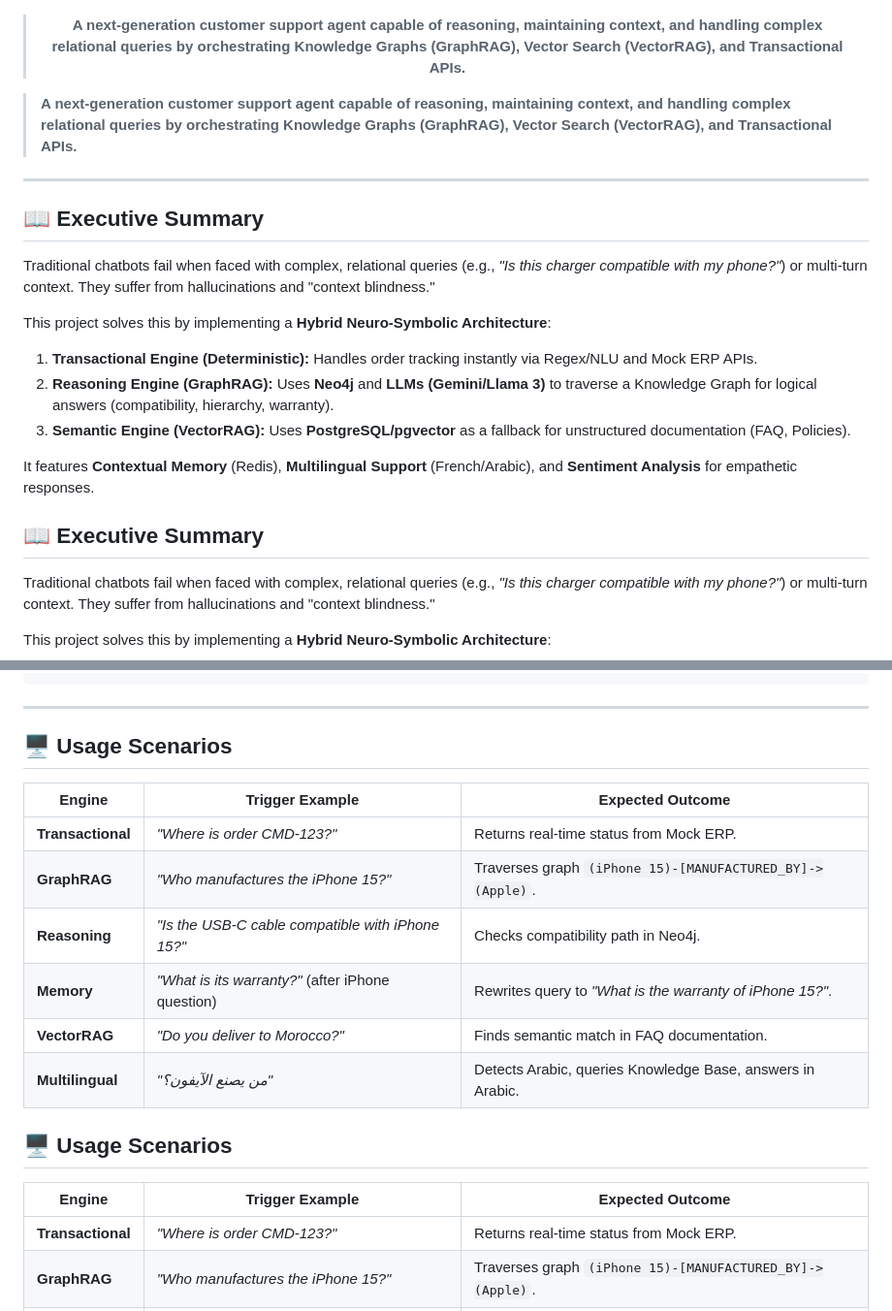
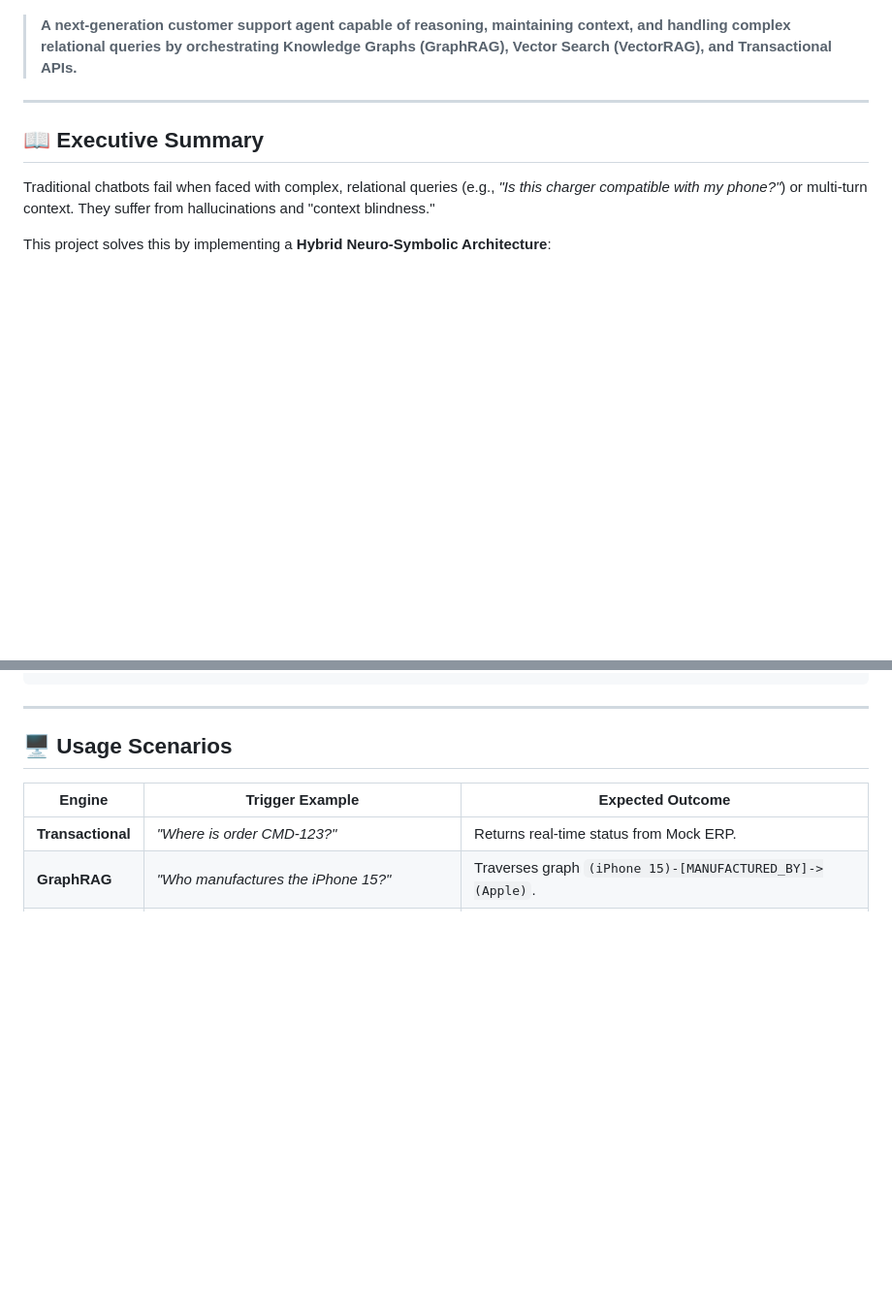
Before and after one commit to 8sylla/nlp-agent-ai, a Markdown page: README.md, 2 parts joined by grey strips. Shown at 97% size. Drawn GitHub-style; blank space fills up the shorter version.

```diff
--- a/README.md
+++ b/README.md
@@ -22,25 +12,11 @@
 [![License](https://img.shields.io/badge/License-MIT-green.svg)](LICENSE)
 
-</div>
-
-> **A next-generation customer support agent capable of reasoning, maintaining context, and handling complex relational queries by orchestrating Knowledge Graphs (GraphRAG), Vector Search (VectorRAG), and Transactional APIs.**
 </div>
 
 > **A next-generation customer support agent capable of reasoning, maintaining context, and handling complex relational queries by orchestrating Knowledge Graphs (GraphRAG), Vector Search (VectorRAG), and Transactional APIs.**
 
 ---
 
-## 📖 Executive Summary
-
-Traditional chatbots fail when faced with complex, relational queries (e.g., *"Is this charger compatible with my phone?"*) or multi-turn context. They suffer from hallucinations and "context blindness."
-
-This project solves this by implementing a **Hybrid Neuro-Symbolic Architecture**:
-
-1.  **Transactional Engine (Deterministic):** Handles order tracking instantly via Regex/NLU and Mock ERP APIs.
-2.  **Reasoning Engine (GraphRAG):** Uses **Neo4j** and **LLMs (Gemini/Llama 3)** to traverse a Knowledge Graph for logical answers (compatibility, hierarchy, warranty).
-3.  **Semantic Engine (VectorRAG):** Uses **PostgreSQL/pgvector** as a fallback for unstructured documentation (FAQ, Policies).
-
-It features **Contextual Memory** (Redis), **Multilingual Support** (French/Arabic), and **Sentiment Analysis** for empathetic responses.
 ## 📖 Executive Summary
 
 Traditional chatbots fail when faced with complex, relational queries (e.g., *"Is this charger compatible with my phone?"*) or multi-turn context. They suffer from hallucinations and "context blindness."
@@ -204,16 +129,6 @@ make ingest-all
 
 ---
 
-## 🖥️ Usage Scenarios
-
-| Engine | Trigger Example | Expected Outcome |
-|--------|-----------------|------------------|
-| **Transactional** | *"Where is order CMD-123?"* | Returns real-time status from Mock ERP. |
-| **GraphRAG** | *"Who manufactures the iPhone 15?"* | Traverses graph `(iPhone 15)-[MANUFACTURED_BY]->(Apple)`. |
-| **Reasoning** | *"Is the USB-C cable compatible with iPhone 15?"* | Checks compatibility path in Neo4j. |
-| **Memory** | *"What is its warranty?"* (after iPhone question) | Rewrites query to *"What is the warranty of iPhone 15?"*. |
-| **VectorRAG** | *"Do you deliver to Morocco?"* | Finds semantic match in FAQ documentation. |
-| **Multilingual** | *"من يصنع الآيفون؟"* | Detects Arabic, queries Knowledge Base, answers in Arabic. |
 ## 🖥️ Usage Scenarios
 
 | Engine | Trigger Example | Expected Outcome |
```
Also changed, not shown: other parts of README.md (+0 -87 lines).
